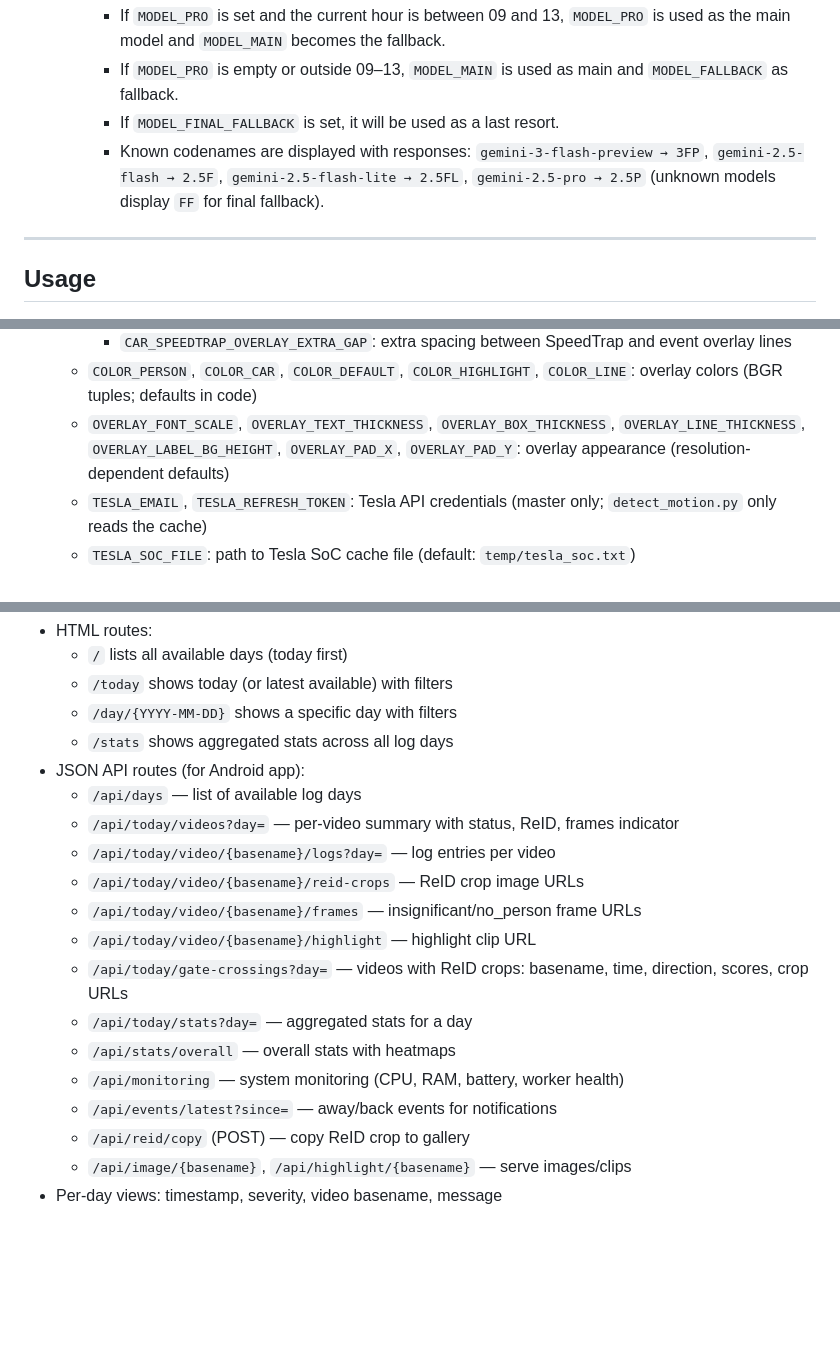
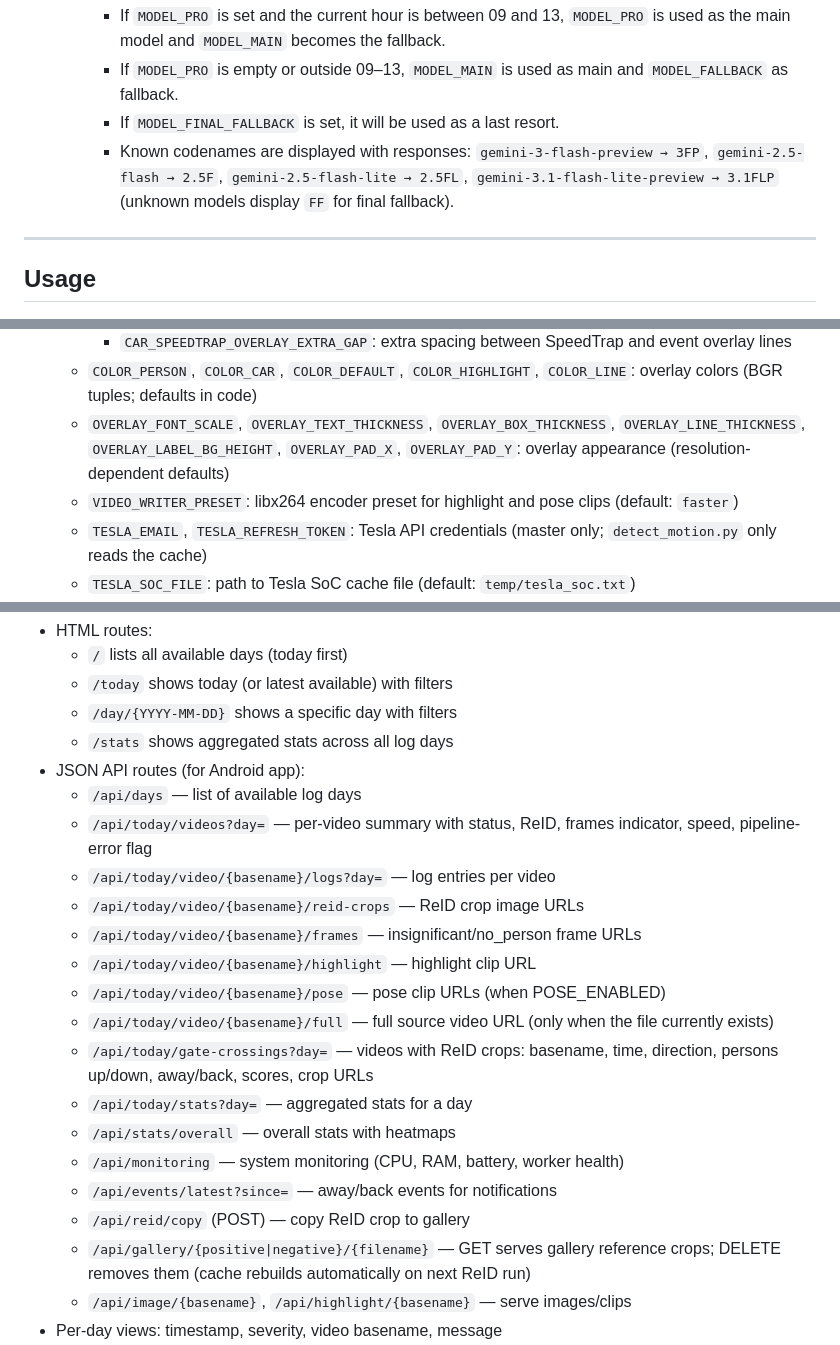
Before and after one commit to alivespirit/analyze-video, a Markdown page: README.md, 3 parts joined by grey strips. Rendered like a GitHub page; blank space fills up the shorter version.

```diff
--- a/README.md
+++ b/README.md
@@ -161,7 +167,7 @@ pip install -r requirements.txt
       - If `MODEL_PRO` is set and the current hour is between 09 and 13, `MODEL_PRO` is used as the main model and `MODEL_MAIN` becomes the fallback.
       - If `MODEL_PRO` is empty or outside 09–13, `MODEL_MAIN` is used as main and `MODEL_FALLBACK` as fallback.
       - If `MODEL_FINAL_FALLBACK` is set, it will be used as a last resort.
-      - Known codenames are displayed with responses: `gemini-3-flash-preview → 3FP`, `gemini-2.5-flash → 2.5F`, `gemini-2.5-flash-lite → 2.5FL`, `gemini-2.5-pro → 2.5P` (unknown models display `FF` for final fallback).
+      - Known codenames are displayed with responses: `gemini-3-flash-preview → 3FP`, `gemini-2.5-flash → 2.5F`, `gemini-2.5-flash-lite → 2.5FL`, `gemini-3.1-flash-lite-preview → 3.1FLP` (unknown models display `FF` for final fallback).
 
 ---
 
@@ -274,6 +280,7 @@ pip install -r requirements.txt
     - `CAR_SPEEDTRAP_OVERLAY_EXTRA_GAP`: extra spacing between SpeedTrap and event overlay lines
   - `COLOR_PERSON`, `COLOR_CAR`, `COLOR_DEFAULT`, `COLOR_HIGHLIGHT`, `COLOR_LINE`: overlay colors (BGR tuples; defaults in code)
   - `OVERLAY_FONT_SCALE`, `OVERLAY_TEXT_THICKNESS`, `OVERLAY_BOX_THICKNESS`, `OVERLAY_LINE_THICKNESS`, `OVERLAY_LABEL_BG_HEIGHT`, `OVERLAY_PAD_X`, `OVERLAY_PAD_Y`: overlay appearance (resolution-dependent defaults)
+  - `VIDEO_WRITER_PRESET`: libx264 encoder preset for highlight and pose clips (default: `faster`)
   - `TESLA_EMAIL`, `TESLA_REFRESH_TOKEN`: Tesla API credentials (master only; `detect_motion.py` only reads the cache)
   - `TESLA_SOC_FILE`: path to Tesla SoC cache file (default: `temp/tesla_soc.txt`)
   - `TESLA_SOC_DISPLAY_ENABLED`: show SoC overlay on highlight clips (default: `true`)
@@ -366,17 +383,20 @@ A lightweight web dashboard that reads existing log files and provides per-day i
    - `/stats` shows aggregated stats across all log days
 - JSON API routes (for Android app):
    - `/api/days` — list of available log days
-   - `/api/today/videos?day=` — per-video summary with status, ReID, frames indicator
+   - `/api/today/videos?day=` — per-video summary with status, ReID, frames indicator, speed, pipeline-error flag
    - `/api/today/video/{basename}/logs?day=` — log entries per video
    - `/api/today/video/{basename}/reid-crops` — ReID crop image URLs
    - `/api/today/video/{basename}/frames` — insignificant/no_person frame URLs
    - `/api/today/video/{basename}/highlight` — highlight clip URL
-   - `/api/today/gate-crossings?day=` — videos with ReID crops: basename, time, direction, scores, crop URLs
+   - `/api/today/video/{basename}/pose` — pose clip URLs (when POSE_ENABLED)
+   - `/api/today/video/{basename}/full` — full source video URL (only when the file currently exists)
+   - `/api/today/gate-crossings?day=` — videos with ReID crops: basename, time, direction, persons up/down, away/back, scores, crop URLs
    - `/api/today/stats?day=` — aggregated stats for a day
    - `/api/stats/overall` — overall stats with heatmaps
    - `/api/monitoring` — system monitoring (CPU, RAM, battery, worker health)
    - `/api/events/latest?since=` — away/back events for notifications
    - `/api/reid/copy` (POST) — copy ReID crop to gallery
+   - `/api/gallery/{positive|negative}/{filename}` — GET serves gallery reference crops; DELETE removes them (cache rebuilds automatically on next ReID run)
    - `/api/image/{basename}`, `/api/highlight/{basename}` — serve images/clips
 - Per-day views: timestamp, severity, video basename, message
 - Filters:
```
Also changed, not shown: other parts of README.md (+18 -2 lines), tools/log_dashboard/README.md (+11 -5 lines).
